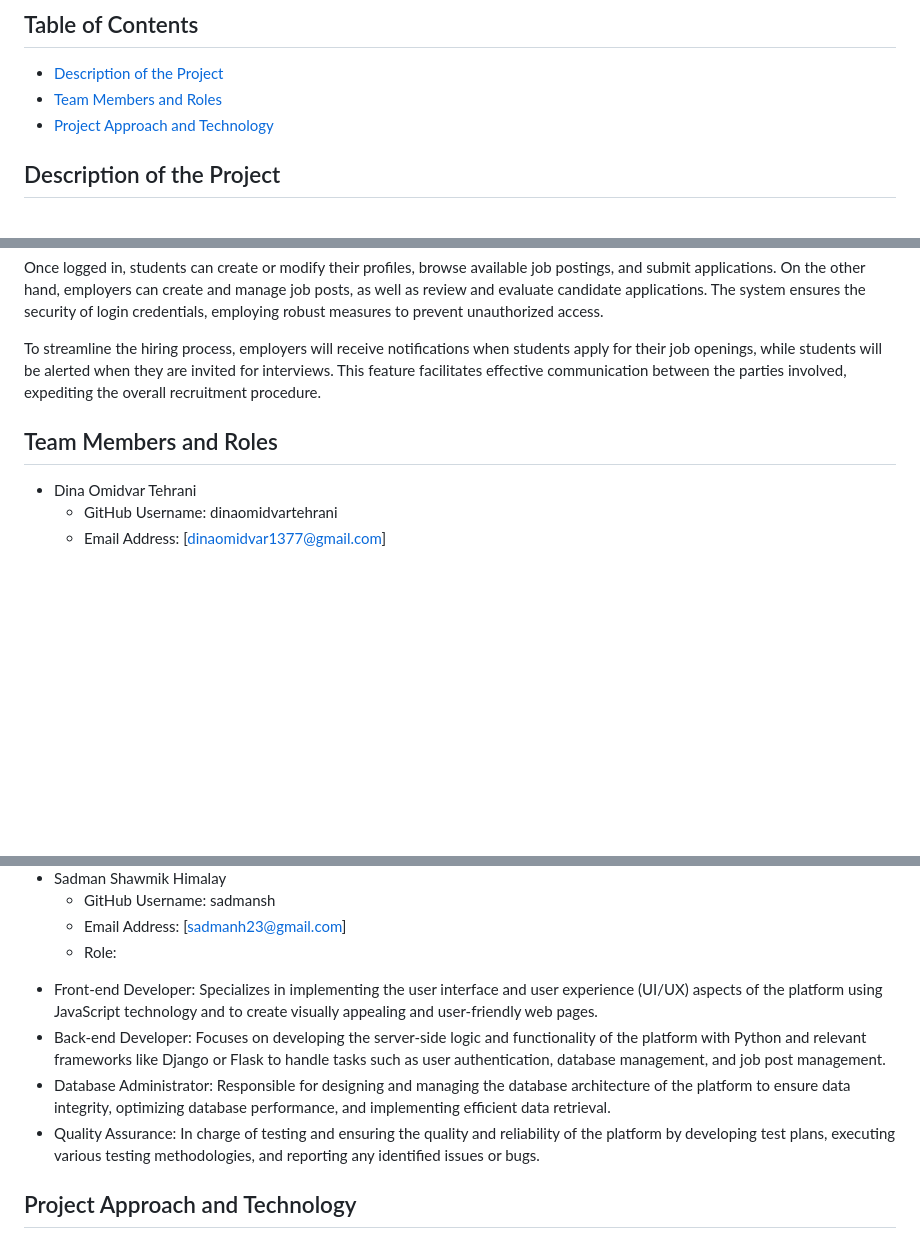
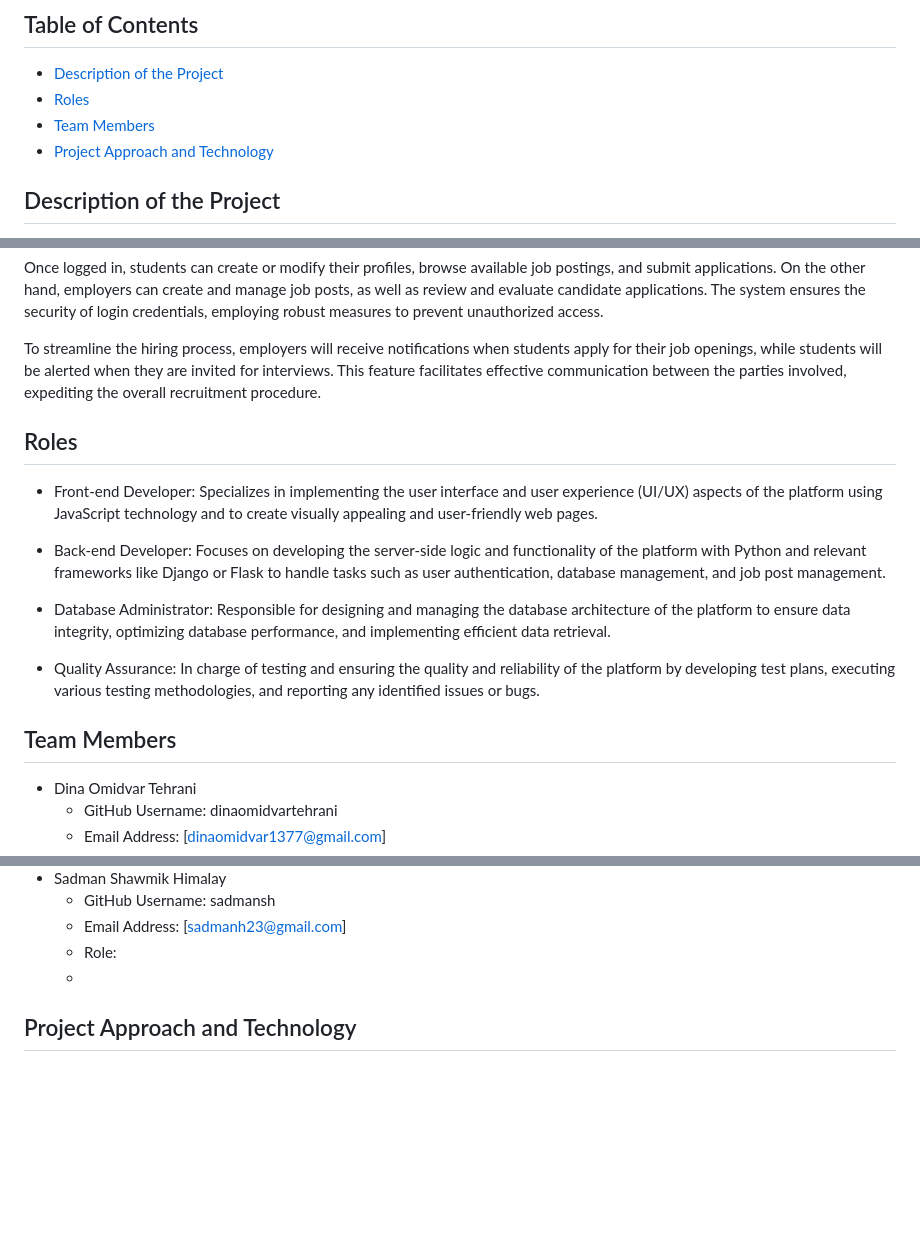
Before and after one commit to WaleedAhmed05/GoldenBullets-Soen6011summer2023, a Markdown page: README.md, 3 parts joined by grey strips. Rendered like a GitHub page; blank space fills up the shorter version.

```diff
--- a/README.md
+++ b/README.md
@@ -4,7 +4,8 @@
 
 ## Table of Contents
 - [Description of the Project](#description_of_the_project)
-- [Team Members and Roles](#team_members_and_roles)
+- [Roles](#roles)
+- [Team Members](#team_members)
 - [Project Approach and Technology](#project_approach)
 
 
@@ -21,8 +22,20 @@ Once logged in, students can create or modify their profiles, browse available j
 To streamline the hiring process, employers will receive notifications when students apply for their job openings, while students will be alerted when they are invited for interviews. This feature facilitates effective communication between the parties involved, expediting the overall recruitment procedure.
 
 
-<a name="team_members_and_roles"></a>
-## Team Members and Roles
+<a name="roles"></a>
+## Roles
+
+* Front-end Developer: Specializes in implementing the user interface and user experience (UI/UX) aspects of the platform using JavaScript technology and to create visually appealing and user-friendly web pages.
+
+* Back-end Developer: Focuses on developing the server-side logic and functionality of the platform with Python and relevant frameworks like Django or Flask to handle tasks such as user authentication, database management, and job post management.
+
+* Database Administrator: Responsible for designing and managing the database architecture of the platform to ensure data integrity, optimizing database performance, and implementing efficient data retrieval.
+
+* Quality Assurance: In charge of testing and ensuring the quality and reliability of the platform by developing test plans, executing various testing methodologies, and reporting any identified issues or bugs.
+
+
+<a name="team_members"></a>
+## Team Members
 
 - Dina Omidvar Tehrani
   - GitHub Username: dinaomidvartehrani
@@ -48,11 +61,7 @@ To streamline the hiring process, employers will receive notifications when stud
   - GitHub Username: sadmansh
   - Email Address: [sadmanh23@gmail.com]
   - Role:
-
-* Front-end Developer: Specializes in implementing the user interface and user experience (UI/UX) aspects of the platform using JavaScript technology and to create visually appealing and user-friendly web pages.
-* Back-end Developer: Focuses on developing the server-side logic and functionality of the platform with Python and relevant frameworks like Django or Flask to handle tasks such as user authentication, database management, and job post management.
-* Database Administrator: Responsible for designing and managing the database architecture of the platform to ensure data integrity, optimizing database performance, and implementing efficient data retrieval.
-* Quality Assurance: In charge of testing and ensuring the quality and reliability of the platform by developing test plans, executing various testing methodologies, and reporting any identified issues or bugs.
+  -
 
 <a name="project_approach"></a>
 ## Project Approach and Technology
```
